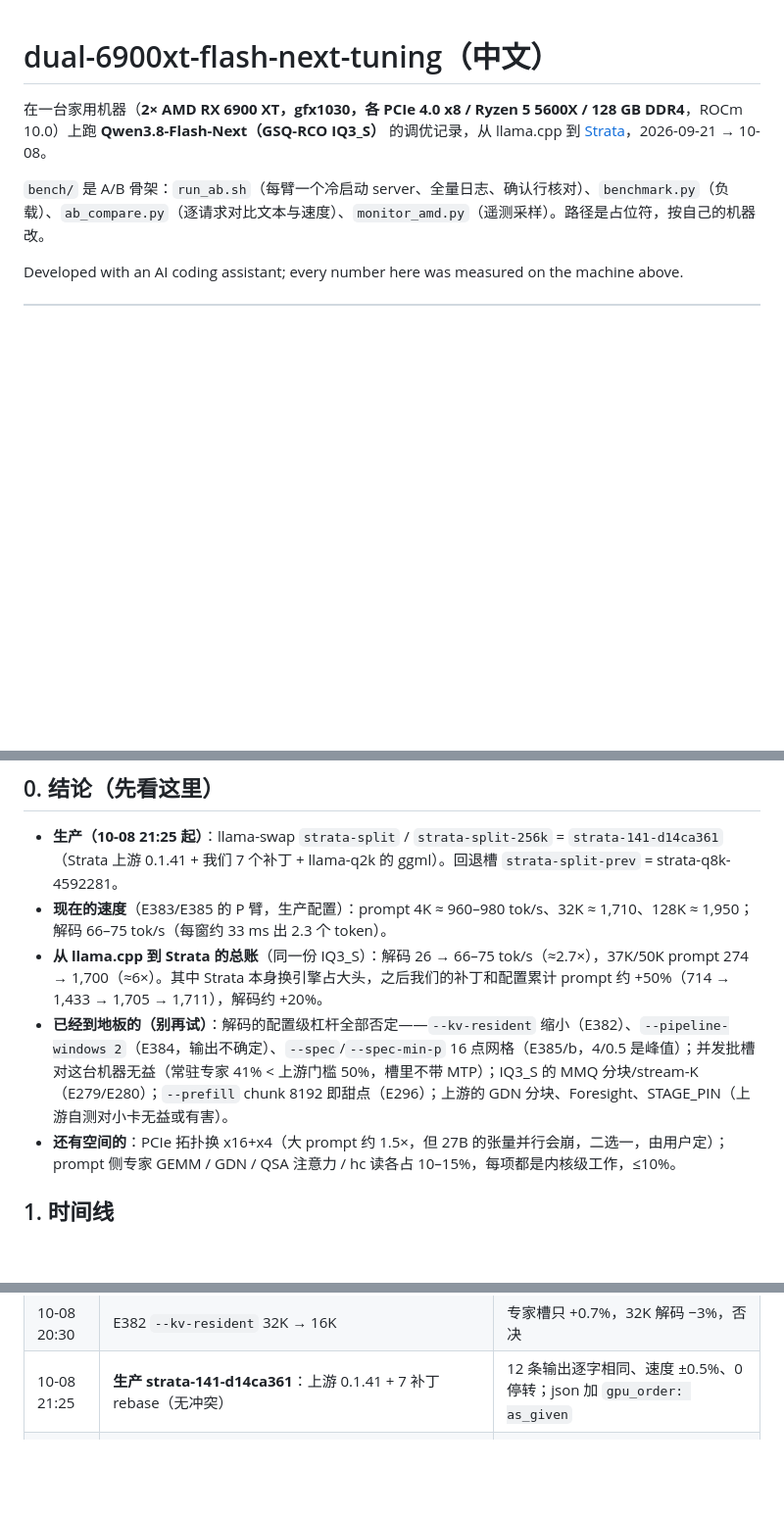
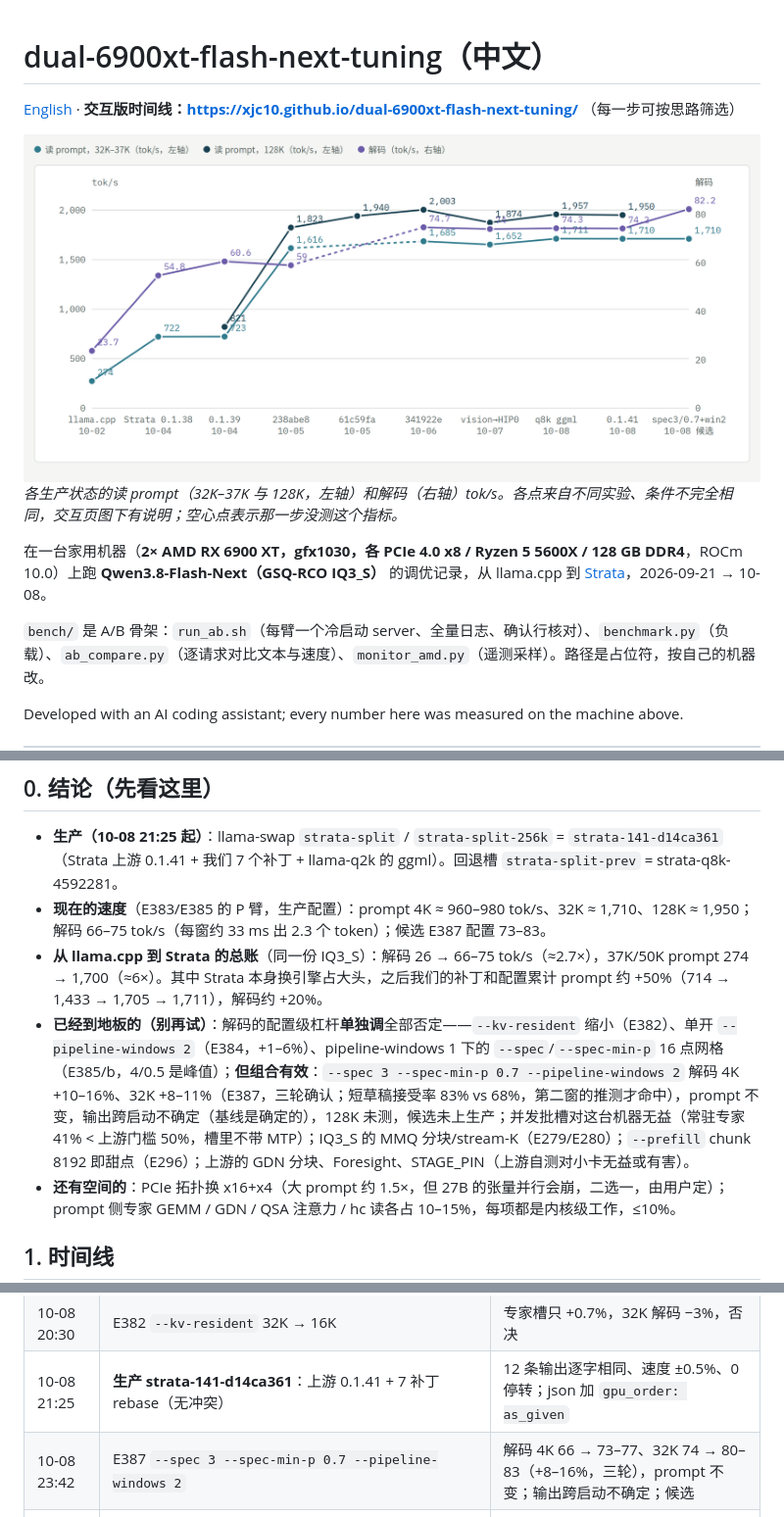
Before and after one commit to Vop3p/dual-6900xt-flash-next-tuning, a Markdown page: README.zh-CN.md, 3 parts joined by grey strips. Shown at 98% size. GitHub-like rendering; pictures changed too: docs/speed-chart-light.png (added); blank space fills up the shorter version.

```diff
--- a/README.zh-CN.md
+++ b/README.zh-CN.md
@@ -1,4 +1,13 @@
 # dual-6900xt-flash-next-tuning（中文）
+
+[English](README.md) · **交互版时间线：https://xjc10.github.io/dual-6900xt-flash-next-tuning/** （每一步可按思路筛选）
+
+<picture>
+  <source media="(prefers-color-scheme: dark)" srcset="docs/speed-chart-dark.png">
+  <img alt="Prompt and decode speed, step by step, llama.cpp 10-02 to Strata 0.1.41 10-08" src="docs/speed-chart-light.png" width="100%">
+</picture>
+
+*各生产状态的读 prompt（32K–37K 与 128K，左轴）和解码（右轴）tok/s。各点来自不同实验、条件不完全相同，交互页图下有说明；空心点表示那一步没测这个指标。*
 
 在一台家用机器（**2× AMD RX 6900 XT，gfx1030，各 PCIe 4.0 x8 / Ryzen 5 5600X / 128 GB DDR4**，ROCm 10.0）上跑 **Qwen3.8-Flash-Next（GSQ-RCO IQ3_S）** 的调优记录，从 llama.cpp 到 [Strata](https://github.com/Niko1221/Strata)，2026-09-21 → 10-08。
 
@@ -18,9 +27,9 @@ AiBox：2× RX 6900 XT（gfx1030，各 PCIe 4.0 x8）/ Ryzen 5 5600X / 128 GB，
 ## 0. 结论（先看这里）
 
 - **生产（10-08 21:25 起）**：llama-swap `strata-split` / `strata-split-256k` = `strata-141-d14ca361`（Strata 上游 0.1.41 + 我们 7 个补丁 + llama-q2k 的 ggml）。回退槽 `strata-split-prev` = strata-q8k-4592281。
-- **现在的速度**（E383/E385 的 P 臂，生产配置）：prompt 4K ≈ 960–980 tok/s、32K ≈ 1,710、128K ≈ 1,950；解码 66–75 tok/s（每窗约 33 ms 出 2.3 个 token）。
+- **现在的速度**（E383/E385 的 P 臂，生产配置）：prompt 4K ≈ 960–980 tok/s、32K ≈ 1,710、128K ≈ 1,950；解码 66–75 tok/s（每窗约 33 ms 出 2.3 个 token）；候选 E387 配置 73–83。
 - **从 llama.cpp 到 Strata 的总账**（同一份 IQ3_S）：解码 26 → 66–75 tok/s（≈2.7×），37K/50K prompt 274 → 1,700（≈6×）。其中 Strata 本身换引擎占大头，之后我们的补丁和配置累计 prompt 约 +50%（714 → 1,433 → 1,705 → 1,711），解码约 +20%。
-- **已经到地板的（别再试）**：解码的配置级杠杆全部否定——`--kv-resident` 缩小（E382）、`--pipeline-windows 2`（E384，输出不确定）、`--spec`/`--spec-min-p` 16 点网格（E385/b，4/0.5 是峰值）；并发批槽对这台机器无益（常驻专家 41% < 上游门槛 50%，槽里不带 MTP）；IQ3_S 的 MMQ 分块/stream-K（E279/E280）；`--prefill` chunk 8192 即甜点（E296）；上游的 GDN 分块、Foresight、STAGE_PIN（上游自测对小卡无益或有害）。
+- **已经到地板的（别再试）**：解码的配置级杠杆**单独调**全部否定——`--kv-resident` 缩小（E382）、单开 `--pipeline-windows 2`（E384，+1–6%）、pipeline-windows 1 下的 `--spec`/`--spec-min-p` 16 点网格（E385/b，4/0.5 是峰值）；**但组合有效**：`--spec 3 --spec-min-p 0.7 --pipeline-windows 2` 解码 4K +10–16%、32K +8–11%（E387，三轮确认；短草稿接受率 83% vs 68%，第二窗的推测才命中），prompt 不变，输出跨启动不确定（基线是确定的），128K 未测，候选未上生产；并发批槽对这台机器无益（常驻专家 41% < 上游门槛 50%，槽里不带 MTP）；IQ3_S 的 MMQ 分块/stream-K（E279/E280）；`--prefill` chunk 8192 即甜点（E296）；上游的 GDN 分块、Foresight、STAGE_PIN（上游自测对小卡无益或有害）。
 - **还有空间的**：PCIe 拓扑换 x16+x4（大 prompt 约 1.5×，但 27B 的张量并行会崩，二选一，由用户定）；prompt 侧专家 GEMM / GDN / QSA 注意力 / hc 读各占 10–15%，每项都是内核级工作，≤10%。
 
 ## 1. 时间线
@@ -54,6 +63,7 @@ AiBox：2× RX 6900 XT（gfx1030，各 PCIe 4.0 x8）/ Ryzen 5 5600X / 128 GB，
 | 10-08 19:25 | 生产 strata-q8k-4592281：ggml 换 llama-q2k（MMQ q8_0/iq3_s 链头 VOP3P，E378） | iq3_s 内核 +2.6% → 32K prompt +1.4–1.5%，输出逐字相同 |
 | 10-08 20:30 | E382 `--kv-resident` 32K → 16K | 专家槽只 +0.7%，32K 解码 −3%，否决 |
 | 10-08 21:25 | **生产 strata-141-d14ca361**：上游 0.1.41 + 7 补丁 rebase（无冲突） | 12 条输出逐字相同、速度 ±0.5%、0 停转；json 加 `gpu_order: as_given` |
+| 10-08 23:42 | E387 `--spec 3 --spec-min-p 0.7 --pipeline-windows 2` | 解码 4K 66 → 73–77、32K 74 → 80–83（+8–16%，三轮），prompt 不变；输出跨启动不确定；候选 |
 | 10-08 21:27 | E384 `--pipeline-windows 2` | 解码 +1–6% 但跨启动输出不确定（2/7 同），4K prompt −1–5%，否决 |
 | 10-08 21:50 | E385/E385b `--spec`×`--spec-min-p` 16 点 | 只有 5/0.6 在 32K +2.5%（单轮），其余全负；4/0.5 保留 |
 | 10-08 22:50 | 并发批槽评估 | 常驻专家 41% < 上游门槛 50%，槽里不带 MTP，不做 |
```
Also changed, not shown: other parts of README.zh-CN.md (+1 -0 lines), README.md (+12 -3 lines), docs/speed-chart-dark.png (added), 1 other file.
